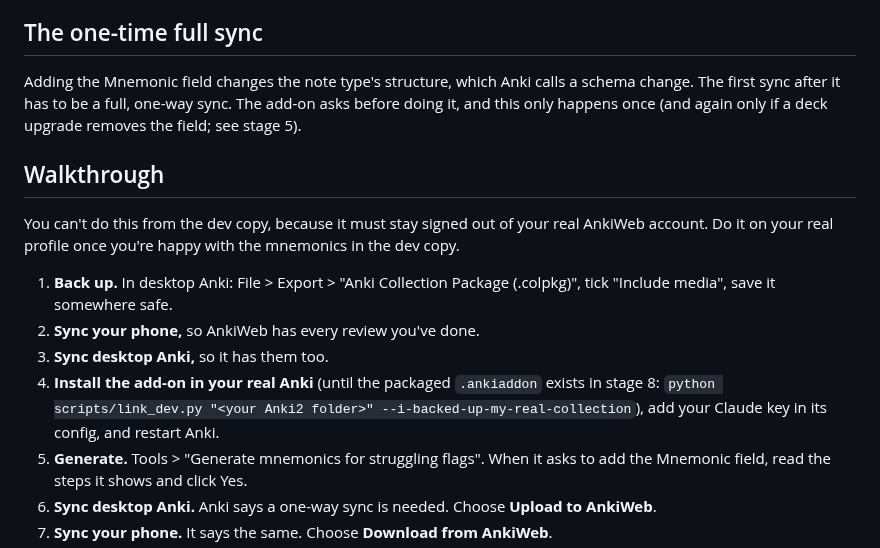
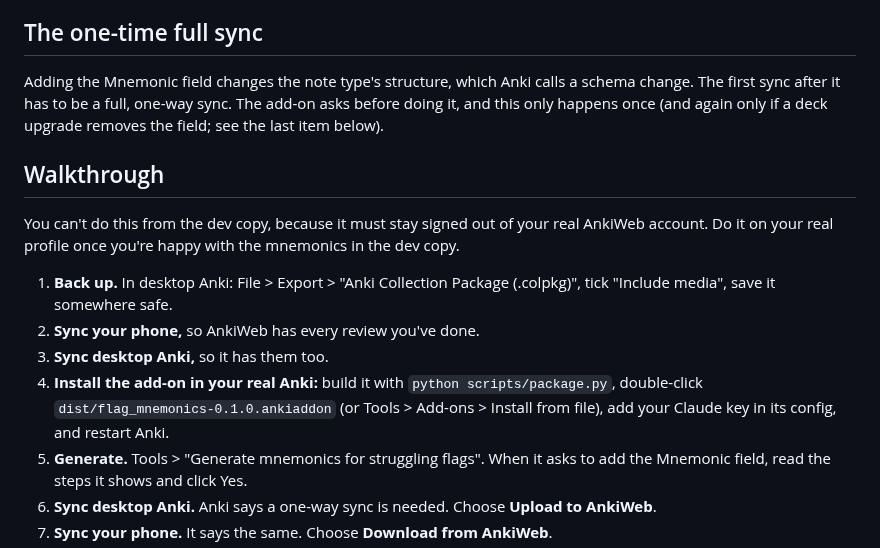
Before and after one commit to armita-jamshidi/Elaine, a Markdown page: docs/PHONE_CHECK.md, the part around the change. GitHub-like rendering.

```diff
--- a/docs/PHONE_CHECK.md
+++ b/docs/PHONE_CHECK.md
@@ -10,7 +10,7 @@ The box uses inline styles with translucent colors, so it follows whatever light
 
 ## The one-time full sync
 
-Adding the Mnemonic field changes the note type's structure, which Anki calls a schema change. The first sync after it has to be a full, one-way sync. The add-on asks before doing it, and this only happens once (and again only if a deck upgrade removes the field; see stage 5).
+Adding the Mnemonic field changes the note type's structure, which Anki calls a schema change. The first sync after it has to be a full, one-way sync. The add-on asks before doing it, and this only happens once (and again only if a deck upgrade removes the field; see the last item below).
 
 ## Walkthrough
 
@@ -19,7 +19,7 @@ You can't do this from the dev copy, because it must stay signed out of your rea
 1. **Back up.** In desktop Anki: File > Export > "Anki Collection Package (.colpkg)", tick "Include media", save it somewhere safe.
 2. **Sync your phone,** so AnkiWeb has every review you've done.
 3. **Sync desktop Anki,** so it has them too.
-4. **Install the add-on in your real Anki** (until the packaged `.ankiaddon` exists in stage 8: `python scripts/link_dev.py "<your Anki2 folder>" --i-backed-up-my-real-collection`), add your Claude key in its config, and restart Anki.
+4. **Install the add-on in your real Anki:** build it with `python scripts/package.py`, double-click `dist/flag_mnemonics-0.1.0.ankiaddon` (or Tools > Add-ons > Install from file), add your Claude key in its config, and restart Anki.
 5. **Generate.** Tools > "Generate mnemonics for struggling flags". When it asks to add the Mnemonic field, read the steps it shows and click Yes.
 6. **Sync desktop Anki.** Anki says a one-way sync is needed. Choose **Upload to AnkiWeb**.
 7. **Sync your phone.** It says the same. Choose **Download from AnkiWeb**.
```
Also changed, not shown: README.md (+50 -5 lines), docs/images/demo.gif (added), 5 other files.
